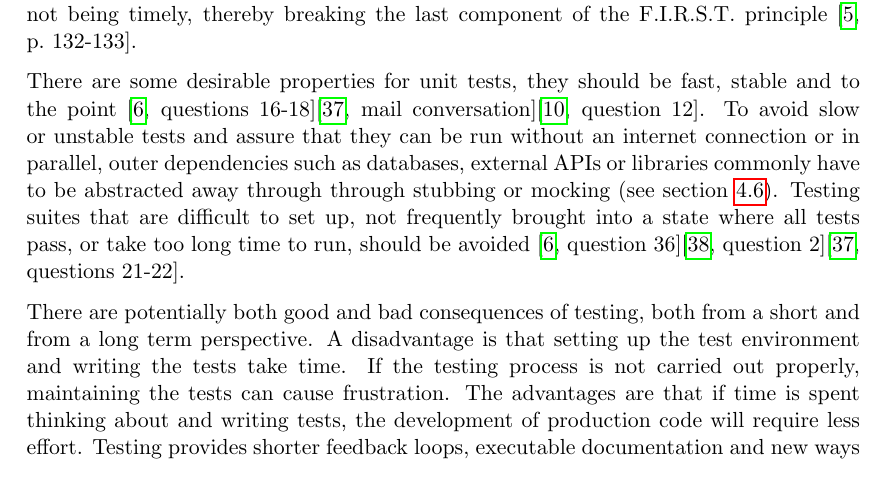
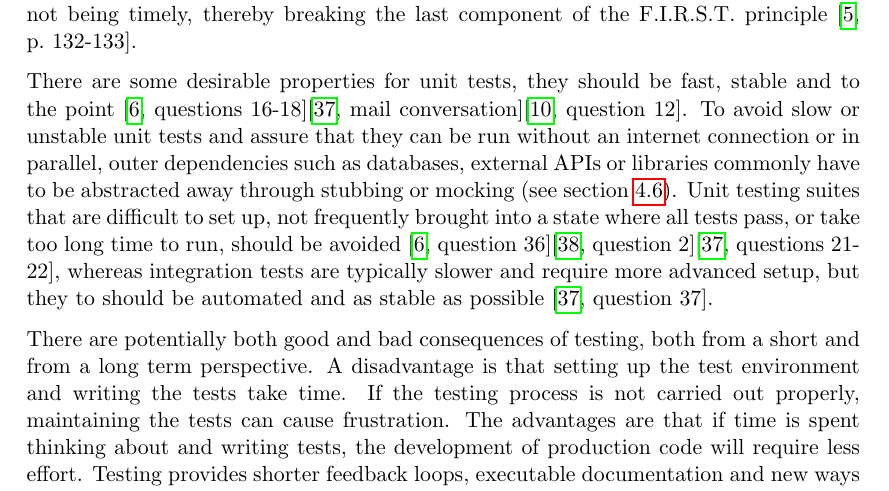
Before and after one commit to emilwall/exjobb, a LaTeX thesis (exjobb_thesis_emilwall.tex): part of page 26 of 75, cut so that both start at the same text. Compiled offline with pdfLaTeX.

Commit message:
Integration tests are typically slower

```diff
--- a/exjobb_thesis_emilwall.tex
+++ b/exjobb_thesis_emilwall.tex
@@ -350,7 +350,7 @@ Automated testing is commonly divided into different categories of tests, that e
 
 Commonly, unit tests are more low level and integration tests are more like user interactions. This does not have to be the case however, unit tests can be written in a business value focused fashion and integration tests may be written before there is even a \gls{gui} to interact with \cite[question~20]{Ahnve}. Thinking in terms of APIs, there is usually a possibility of defining what each part should do, so you can write tests in an outside-in fashion, which reduces the risk of developing something that eventually turns out to be redundant or misdirected (remember, \gls{yagni}) \cite[question~29]{Ahnve}. The downside of this approach is that the code required for such a high level test to pass might be complex, so intermediate tests need to be written. Such a test, that is in a failing state for an extended period of time, is sometimes called a pending test \cite[question~31]{Ahnve}. Pending tests can be useful to guide the development in a clear direction, but the number of pending tests should be kept to a minimum, or else they will become outdated. This can be seen as a consequence of such a test not being timely, thereby breaking the last component of the F.I.R.S.T. principle \cite[p.~132-133]{Clean}.
 
-There are some desirable properties for unit tests, they should be fast, stable and to the point \cite[questions~16-18]{Ahnve}\cite[mail conversation]{Stenmark}\cite[question~12]{Ekelof}. To avoid slow or unstable tests and assure that they can be run without an internet connection or in parallel, outer dependencies such as databases, external APIs or libraries commonly have to be abstracted away through through stubbing or mocking (see section~\ref{subsec:mocking}). Testing suites that are difficult to set up, not frequently brought into a state where all tests pass, or take too long time to run, should be avoided \cite[question~36]{Ahnve}\cite[question~2]{Rovegard}\cite[questions~21-22]{Stenmark}.
+There are some desirable properties for unit tests, they should be fast, stable and to the point \cite[questions~16-18]{Ahnve}\cite[mail conversation]{Stenmark}\cite[question~12]{Ekelof}. To avoid slow or unstable unit tests and assure that they can be run without an internet connection or in parallel, outer dependencies such as databases, external APIs or libraries commonly have to be abstracted away through stubbing or mocking (see section~\ref{subsec:mocking}). Unit testing suites that are difficult to set up, not frequently brought into a state where all tests pass, or take too long time to run, should be avoided \cite[question~36]{Ahnve}\cite[question~2]{Rovegard}\cite[questions~21-22]{Stenmark}, whereas integration tests are typically slower and require more advanced setup, but they to should be automated and as stable as possible \cite[question~37]{Stenmark}.
 
 There are potentially both good and bad consequences of testing, both from a short and from a long term perspective. A disadvantage is that setting up the test environment and writing the tests take time. If the testing process is not carried out properly, maintaining the tests can cause frustration. The advantages are that if time is spent thinking about and writing tests, the development of production code will require less effort. Testing provides shorter feedback loops, executable documentation and new ways of communicating requirements with customers. The quality and maintainability of the end result is likely to be positively affected and making changes becomes easier, so ideally, the pace of development does not stagnate. The extra time required to set up the test environment and write the actual tests may or may not turn out to pay off, depending on how the application will be used and maintained.
 
```
